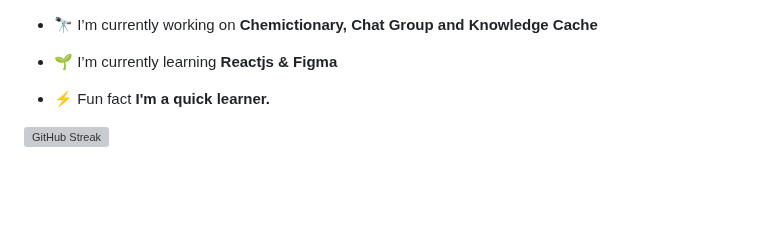
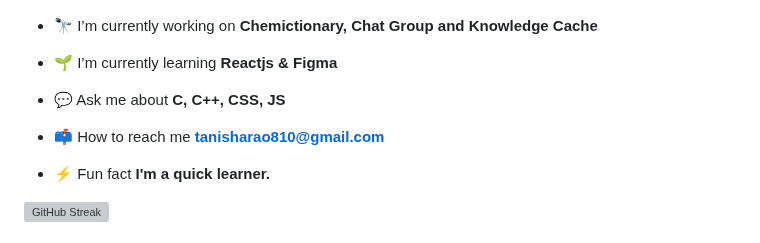
Before and after one commit to Tanisharao2002/tanisharao2002, a Markdown page: README.md, the part around the change. GitHub-like rendering; blank space fills up the shorter version; grey boxes are pictures that could not be loaded.

```diff
--- a/README.md
+++ b/README.md
@@ -11,7 +11,9 @@
 
 - 🌱 I’m currently learning **Reactjs & Figma**
 
+- 💬 Ask me about **C, C++, CSS, JS**
 
+- 📫 How to reach me **tanisharao810@gmail.com**
 
 - ⚡ Fun fact **I'm a quick learner.**
 
```
